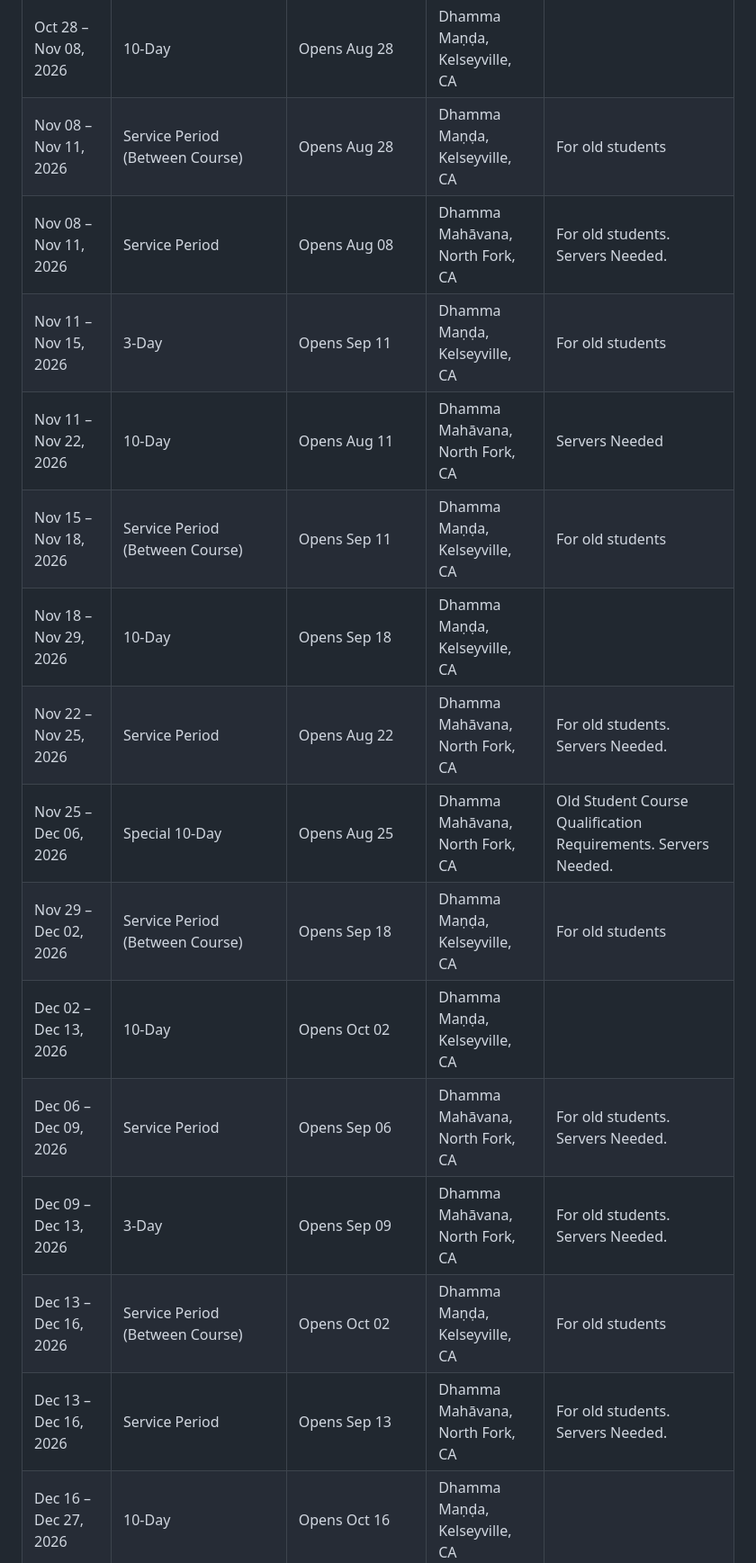
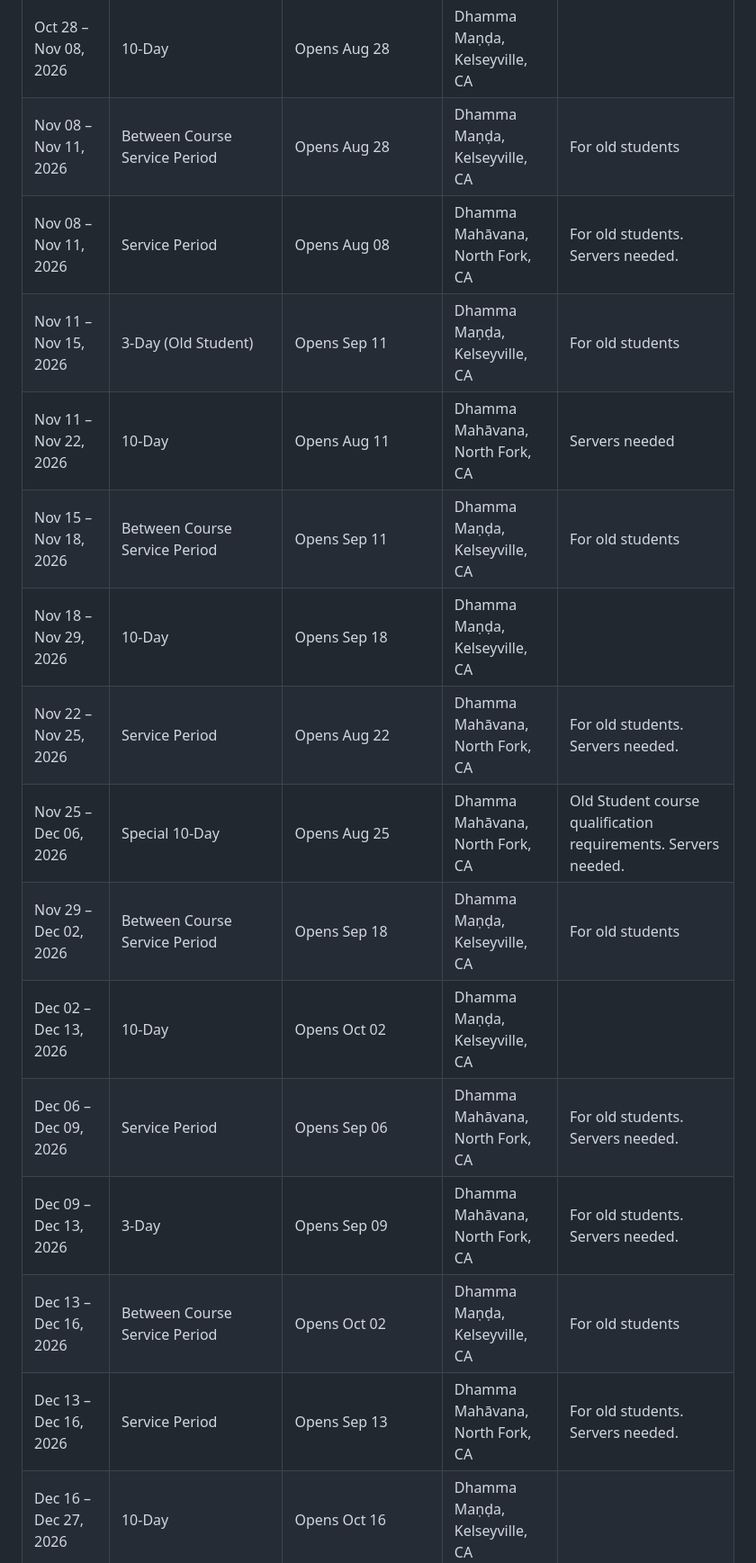
Before and after one commit to ankurwat/rv-trip, a Markdown page: dhamma_schedules.md, the part around one of its changes. Shown at 90% size. GitHub-like rendering.

Commit message:
chore: update Dhamma schedules (2026-07-15)

```diff
--- a/dhamma_schedules.md
+++ b/dhamma_schedules.md
@@ -51,16 +43,16 @@ Filters applied: excluded children/teenager courses, Quarterly Trust Meetings, a
 | Oct 28 – Nov 08, 2026 | 10-Day | Opens Aug 28 | Dhamma Maṇḍa, Kelseyville, CA | |
-| Nov 08 – Nov 11, 2026 | Service Period (Between Course) | Opens Aug 28 | Dhamma Maṇḍa, Kelseyville, CA | For old students |
-| Nov 08 – Nov 11, 2026 | Service Period | Opens Aug 08 | Dhamma Mahāvana, North Fork, CA | For old students. Servers Needed. |
-| Nov 11 – Nov 15, 2026 | 3-Day | Opens Sep 11 | Dhamma Maṇḍa, Kelseyville, CA | For old students |
-| Nov 11 – Nov 22, 2026 | 10-Day | Opens Aug 11 | Dhamma Mahāvana, North Fork, CA | Servers Needed |
-| Nov 15 – Nov 18, 2026 | Service Period (Between Course) | Opens Sep 11 | Dhamma Maṇḍa, Kelseyville, CA | For old students |
+| Nov 08 – Nov 11, 2026 | Between Course Service Period | Opens Aug 28 | Dhamma Maṇḍa, Kelseyville, CA | For old students |
+| Nov 08 – Nov 11, 2026 | Service Period | Opens Aug 08 | Dhamma Mahāvana, North Fork, CA | For old students. Servers needed. |
+| Nov 11 – Nov 15, 2026 | 3-Day (Old Student) | Opens Sep 11 | Dhamma Maṇḍa, Kelseyville, CA | For old students |
+| Nov 11 – Nov 22, 2026 | 10-Day | Opens Aug 11 | Dhamma Mahāvana, North Fork, CA | Servers needed |
+| Nov 15 – Nov 18, 2026 | Between Course Service Period | Opens Sep 11 | Dhamma Maṇḍa, Kelseyville, CA | For old students |
 | Nov 18 – Nov 29, 2026 | 10-Day | Opens Sep 18 | Dhamma Maṇḍa, Kelseyville, CA | |
-| Nov 22 – Nov 25, 2026 | Service Period | Opens Aug 22 | Dhamma Mahāvana, North Fork, CA | For old students. Servers Needed. |
-| Nov 25 – Dec 06, 2026 | Special 10-Day | Opens Aug 25 | Dhamma Mahāvana, North Fork, CA | Old Student Course Qualification Requirements. Servers Needed. |
-| Nov 29 – Dec 02, 2026 | Service Period (Between Course) | Opens Sep 18 | Dhamma Maṇḍa, Kelseyville, CA | For old students |
+| Nov 22 – Nov 25, 2026 | Service Period | Opens Aug 22 | Dhamma Mahāvana, North Fork, CA | For old students. Servers needed. |
+| Nov 25 – Dec 06, 2026 | Special 10-Day | Opens Aug 25 | Dhamma Mahāvana, North Fork, CA | Old Student course qualification requirements. Servers needed. |
+| Nov 29 – Dec 02, 2026 | Between Course Service Period | Opens Sep 18 | Dhamma Maṇḍa, Kelseyville, CA | For old students |
 | Dec 02 – Dec 13, 2026 | 10-Day | Opens Oct 02 | Dhamma Maṇḍa, Kelseyville, CA | |
-| Dec 06 – Dec 09, 2026 | Service Period | Opens Sep 06 | Dhamma Mahāvana, North Fork, CA | For old students. Servers Needed. |
-| Dec 09 – Dec 13, 2026 | 3-Day | Opens Sep 09 | Dhamma Mahāvana, North Fork, CA | For old students. Servers Needed. |
-| Dec 13 – Dec 16, 2026 | Service Period (Between Course) | Opens Oct 02 | Dhamma Maṇḍa, Kelseyville, CA | For old students |
-| Dec 13 – Dec 16, 2026 | Service Period | Opens Sep 13 | Dhamma Mahāvana, North Fork, CA | For old students. Servers Needed. |
+| Dec 06 – Dec 09, 2026 | Service Period | Opens Sep 06 | Dhamma Mahāvana, North Fork, CA | For old students. Servers needed. |
+| Dec 09 – Dec 13, 2026 | 3-Day | Opens Sep 09 | Dhamma Mahāvana, North Fork, CA | For old students. Servers needed. |
+| Dec 13 – Dec 16, 2026 | Between Course Service Period | Opens Oct 02 | Dhamma Maṇḍa, Kelseyville, CA | For old students |
+| Dec 13 – Dec 16, 2026 | Service Period | Opens Sep 13 | Dhamma Mahāvana, North Fork, CA | For old students. Servers needed. |
 | Dec 16 – Dec 27, 2026 | 10-Day | Opens Oct 16 | Dhamma Maṇḍa, Kelseyville, CA | |
```
Also changed, not shown: other parts of dhamma_schedules.md (+80 -60 lines).
